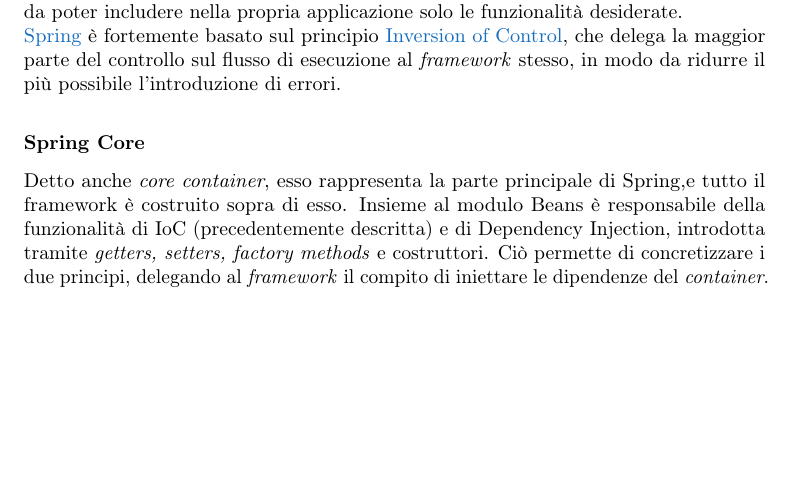
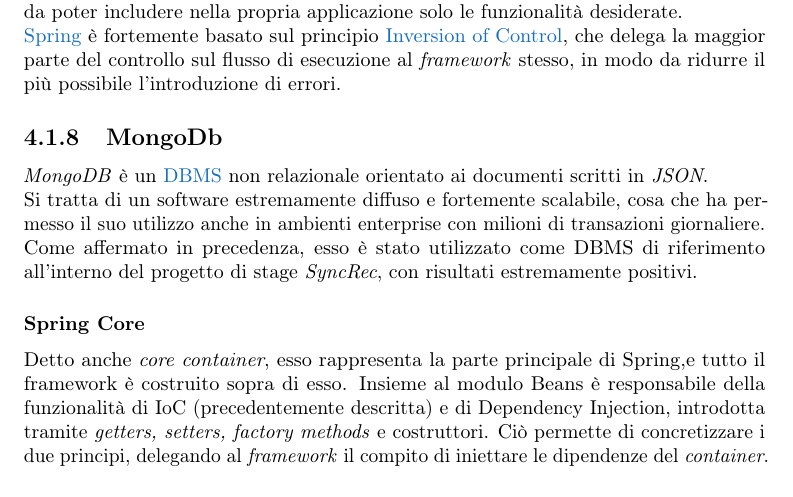
Before and after one commit to ludobrocca/Tesi, a LaTeX thesis (tesi.tex, which reads capitoli/capitolo-4.tex): part of page 33 of 40, cut so that both start at the same text, the shorter picture padded with empty space. Compiled offline with pdfLaTeX.

Commit message:
mongoDB in capitolo 4

```diff
--- a/capitoli/capitolo-4.tex
+++ b/capitoli/capitolo-4.tex
@@ -104,6 +104,12 @@
 \gls{Spring} è fortemente basato sul principio \gls{Inversion of Control}, che delega la maggior parte del controllo sul flusso di esecuzione al \textit{framework} stesso, in modo da ridurre il più possibile l'introduzione di errori.
 
 
+\subsection{MongoDb}
+\textit{MongoDB} è un \gls{DBMS} non relazionale orientato ai documenti scritti in \textit{JSON}.\\
+Si tratta di un software estremamente diffuso e fortemente scalabile, cosa che ha permesso il suo utilizzo anche in ambienti enterprise con milioni di transazioni giornaliere.\\
+Come affermato in precedenza, esso è stato utilizzato come DBMS di riferimento all'interno del progetto di stage \textit{SyncRec}, con risultati estremamente positivi.
+
+
 \subsubsection{Spring Core}
 Detto anche \textit{core container}, esso rappresenta la parte principale di Spring,e tutto il framework è costruito sopra di esso.
 Insieme al modulo Beans è responsabile della funzionalità di IoC (precedentemente descritta) e  di Dependency Injection, introdotta tramite \textit{getters, setters, factory methods} e costruttori.
```
Also changed, not shown: tesi.pdf, 1 other file.
